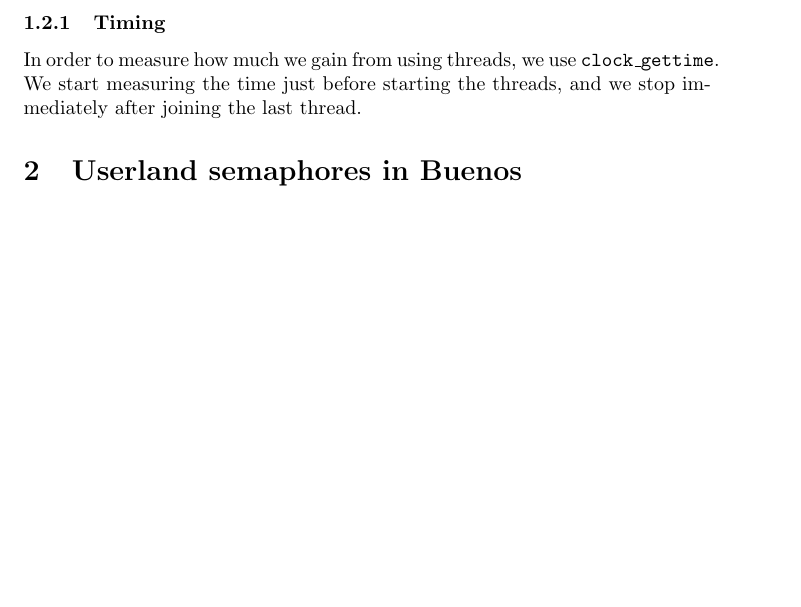
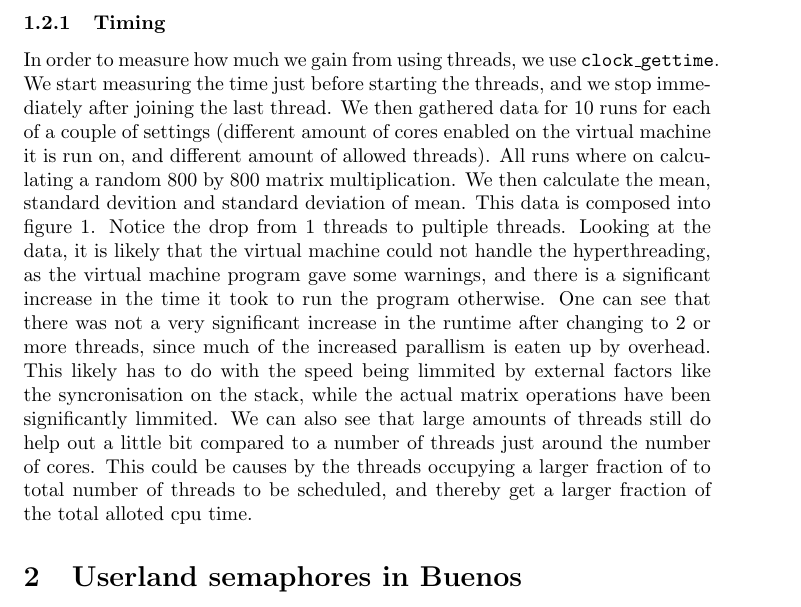
Before and after one commit to Tayacan/OSM, a LaTeX document (G3/report.tex): part of page 2 of 3 before the commit and part of page 2 of 4 after it, cut so that both start at the same text, the shorter picture padded with empty space. Compiled offline with pdfLaTeX.

Commit message:
added a figure and some text to explain it, for data analysis

```diff
--- a/G3/report.tex
+++ b/G3/report.tex
@@ -66,4 +66,4 @@ Each thread runs the function \texttt{solve\_tasks}. This function keeps popping
 We don't lock either of the matrices. The two input matrices, \texttt{a} and \texttt{b}, are never modified once they've been initialized, and in the result matrix, each thread will only work on one row.
 
 \subsubsection{Timing}
-In order to measure how much we gain from using threads, we use \texttt{clock\_gettime}. We start measuring the time just before starting the threads, and we stop immediately after joining the last thread.
+In order to measure how much we gain from using threads, we use \texttt{clock\_gettime}. We start measuring the time just before starting the threads, and we stop immediately after joining the last thread. We then gathered data for $10$ runs for each of a couple of settings (different amount of cores enabled on the virtual machine it is run on, and different amount of allowed threads). All runs where on calculating a random $800$ by $800$ matrix multiplication. We then calculate the mean, standard devition and standard deviation of mean. This data is composed into figure \ref{fig:stat}. Notice the drop from $1$ threads to pultiple threads. Looking at the data, it is likely that the virtual machine could not handle the hyperthreading, as the virtual machine program gave some warnings, and there is a significant increase in the time it took to run the program otherwise. One can see that there was not a very significant increase in the runtime after changing to $2$ or more threads, since much of the increased parallism is eaten up by overhead. This likely has to do with the speed being limmited by external factors like the syncronisation on the stack, while the actual matrix operations have been significantly limmited. We can also see that large amounts of threads still do help out a little bit compared to a number of threads just around the number of cores. This could be causes by the threads occupying a larger fraction of to total number of threads to be scheduled, and thereby get a larger fraction of the total alloted cpu time.
@@ -70,3 +74,5 @@ In order to measure how much we gain from using threads, we use \texttt{clock\_g
+\label{fig:stat}
+\end{figure}
 
 \section{Userland semaphores in Buenos}
 
```
Also changed, not shown: G3/report.tex (4 more changed lines).
